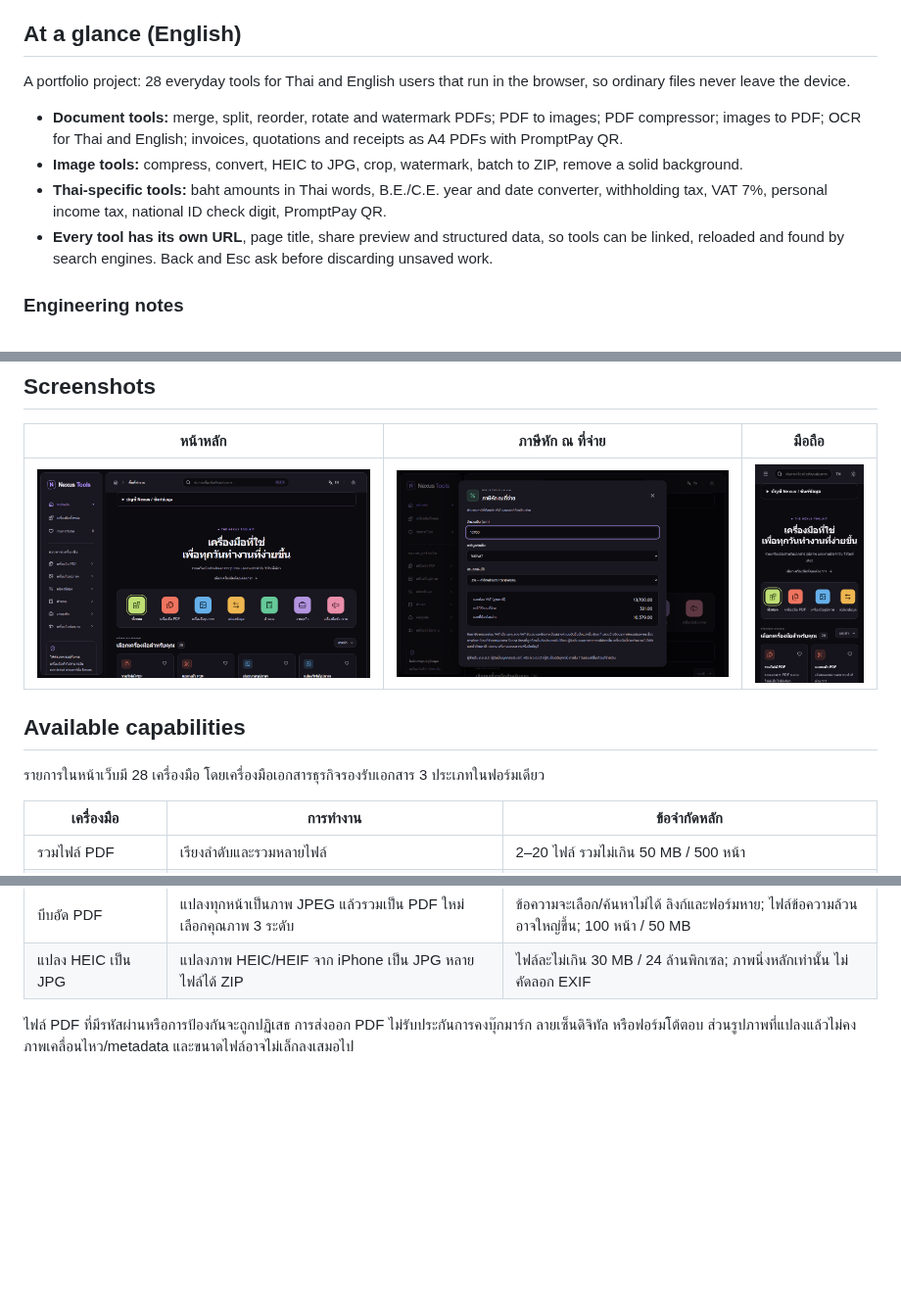
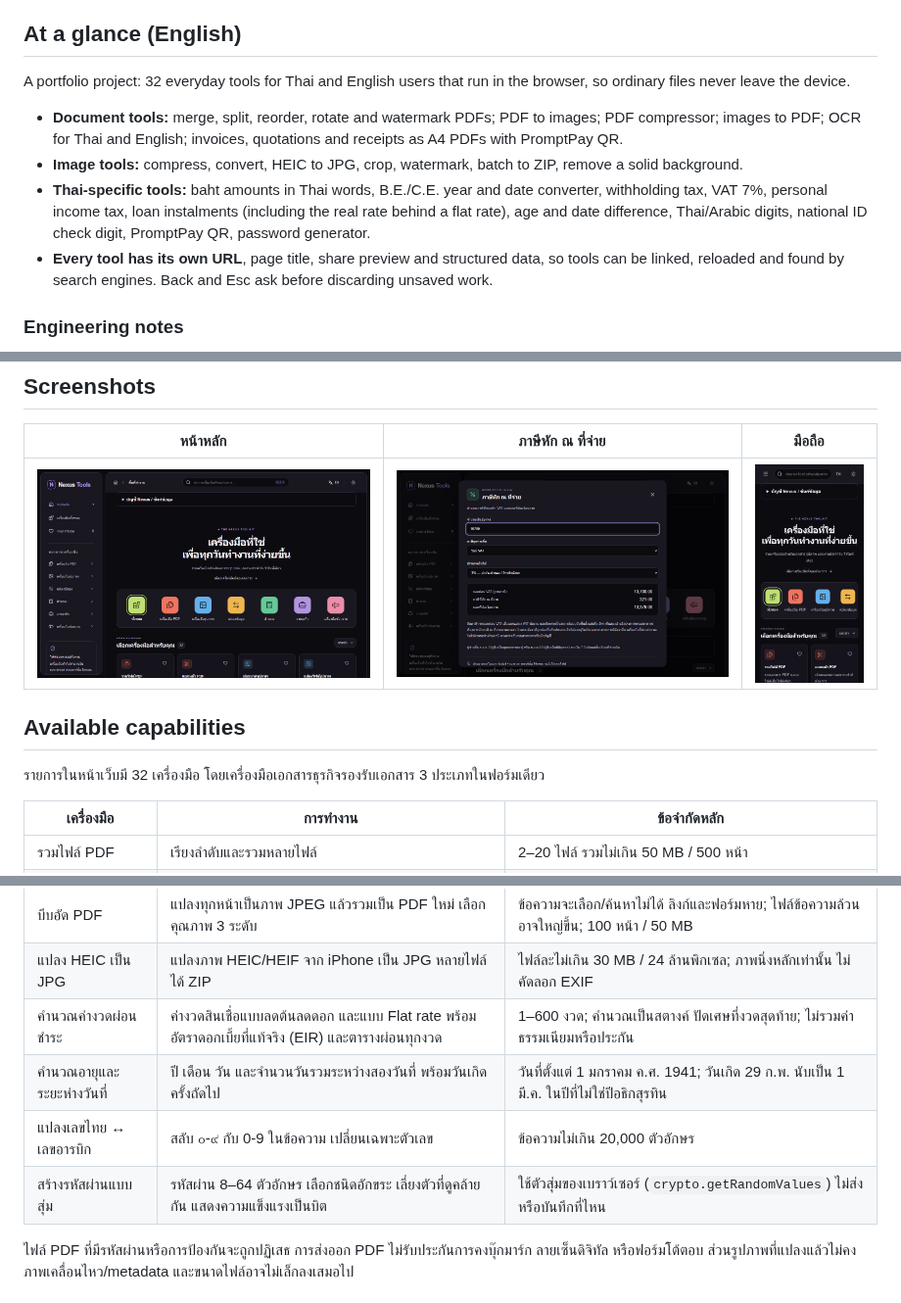
Before and after one commit to Piecez2548/Nexus-Tools, a Markdown page: README.md, 3 parts joined by grey strips. Shown at 98% size. Rendered like a GitHub page; pictures changed too: docs/screenshots/home.png, docs/screenshots/mobile.png, docs/screenshots/withholding-tax.png; blank space fills up the shorter version.

```diff
--- a/README.md
+++ b/README.md
@@ -15,11 +15,11 @@ Nexus Tools เป็น workspace สำหรับเอกสารและ
 
 ## At a glance (English)
 
-A portfolio project: 28 everyday tools for Thai and English users that run in the browser, so ordinary files never leave the device.
+A portfolio project: 32 everyday tools for Thai and English users that run in the browser, so ordinary files never leave the device.
 
 - **Document tools:** merge, split, reorder, rotate and watermark PDFs; PDF to images; PDF compressor; images to PDF; OCR for Thai and English; invoices, quotations and receipts as A4 PDFs with PromptPay QR.
 - **Image tools:** compress, convert, HEIC to JPG, crop, watermark, batch to ZIP, remove a solid background.
-- **Thai-specific tools:** baht amounts in Thai words, B.E./C.E. year and date converter, withholding tax, VAT 7%, personal income tax, national ID check digit, PromptPay QR.
+- **Thai-specific tools:** baht amounts in Thai words, B.E./C.E. year and date converter, withholding tax, VAT 7%, personal income tax, loan instalments (including the real rate behind a flat rate), age and date difference, Thai/Arabic digits, national ID check digit, PromptPay QR, password generator.
 - **Every tool has its own URL**, page title, share preview and structured data, so tools can be linked, reloaded and found by search engines. Back and Esc ask before discarding unsaved work.
 
 ### Engineering notes
@@ -58,7 +58,7 @@ A portfolio project: 28 everyday tools for Thai and English users that run in th
 
 ## Available capabilities
 
-รายการในหน้าเว็บมี 28 เครื่องมือ โดยเครื่องมือเอกสารธุรกิจรองรับเอกสาร 3 ประเภทในฟอร์มเดียว
+รายการในหน้าเว็บมี 32 เครื่องมือ โดยเครื่องมือเอกสารธุรกิจรองรับเอกสาร 3 ประเภทในฟอร์มเดียว
 
 | เครื่องมือ | การทำงาน | ข้อจำกัดหลัก |
 | --- | --- | --- |
@@ -90,6 +90,10 @@ A portfolio project: 28 everyday tools for Thai and English users that run in th
 | คำนวณภาษีเงินได้บุคคลธรรมดา | คำนวณภาษีจากเงินได้สุทธิตามอัตราก้าวหน้า 0–35% แยกรายขั้น | ไม่คำนวณค่าลดหย่อน ภาษีขั้นต่ำ หรือภาษีที่ถูกหักไว้; ไม่ใช่คำแนะนำด้านภาษี |
 | บีบอัด PDF | แปลงทุกหน้าเป็นภาพ JPEG แล้วรวมเป็น PDF ใหม่ เลือกคุณภาพ 3 ระดับ | ข้อความจะเลือก/ค้นหาไม่ได้ ลิงก์และฟอร์มหาย; ไฟล์ข้อความล้วนอาจใหญ่ขึ้น; 100 หน้า / 50 MB |
 | แปลง HEIC เป็น JPG | แปลงภาพ HEIC/HEIF จาก iPhone เป็น JPG หลายไฟล์ได้ ZIP | ไฟล์ละไม่เกิน 30 MB / 24 ล้านพิกเซล; ภาพนิ่งหลักเท่านั้น ไม่คัดลอก EXIF |
+| คำนวณค่างวดผ่อนชำระ | ค่างวดสินเชื่อแบบลดต้นลดดอก และแบบ Flat rate พร้อมอัตราดอกเบี้ยที่แท้จริง (EIR) และตารางผ่อนทุกงวด | 1–600 งวด; คำนวณเป็นสตางค์ ปัดเศษที่งวดสุดท้าย; ไม่รวมค่าธรรมเนียมหรือประกัน |
+| คำนวณอายุและระยะห่างวันที่ | ปี เดือน วัน และจำนวนวันรวมระหว่างสองวันที่ พร้อมวันเกิดครั้งถัดไป | วันที่ตั้งแต่ 1 มกราคม ค.ศ. 1941; วันเกิด 29 ก.พ. นับเป็น 1 มี.ค. ในปีที่ไม่ใช่ปีอธิกสุรทิน |
+| แปลงเลขไทย ↔ เลขอารบิก | สลับ ๐-๙ กับ 0-9 ในข้อความ เปลี่ยนเฉพาะตัวเลข | ข้อความไม่เกิน 20,000 ตัวอักษร |
+| สร้างรหัสผ่านแบบสุ่ม | รหัสผ่าน 8–64 ตัวอักษร เลือกชนิดอักขระ เลี่ยงตัวที่ดูคล้ายกัน แสดงความแข็งแรงเป็นบิต | ใช้ตัวสุ่มของเบราว์เซอร์ (`crypto.getRandomValues`) ไม่ส่งหรือบันทึกที่ไหน |
 
 ไฟล์ PDF ที่มีรหัสผ่านหรือการป้องกันจะถูกปฏิเสธ การส่งออก PDF ไม่รับประกันการคงบุ๊กมาร์ก ลายเซ็นดิจิทัล หรือฟอร์มโต้ตอบ ส่วนรูปภาพที่แปลงแล้วไม่คงภาพเคลื่อนไหว/metadata และขนาดไฟล์อาจไม่เล็กลงเสมอไป
 
```
Also changed, not shown: other parts of README.md (+1 -1 lines), 15 other files.
